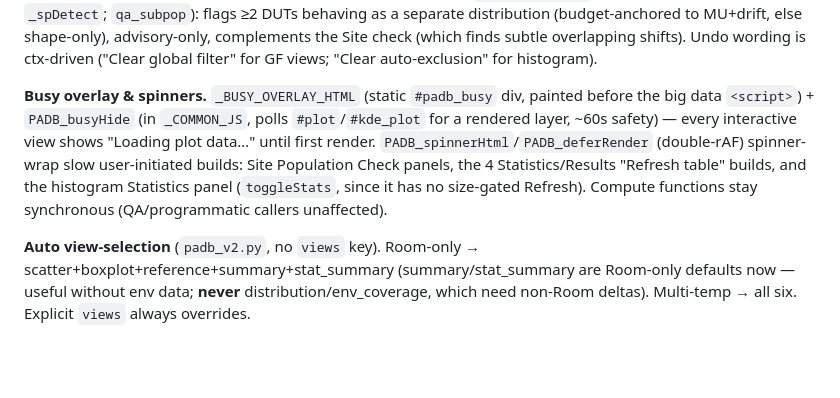
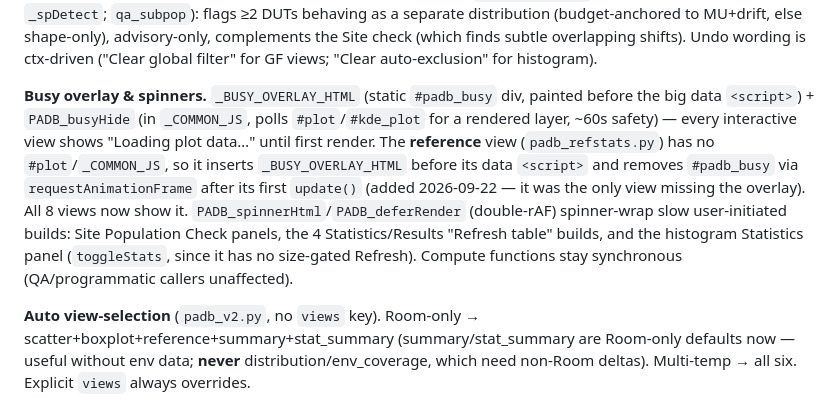
Before and after one commit to damurray/padb-tools, a Markdown page: CLAUDE.md, the part around one of its changes. GitHub-like rendering; blank space fills up the shorter version.

```diff
--- a/CLAUDE.md
+++ b/CLAUDE.md
@@ -169,7 +169,7 @@ There are six V2 views (`scatter`, `stat_summary`, `boxplot`, `distribution`, `e
 
 **Auto-filter + Workflow & Recommendations** (boxplot/stat_summary/summary/env_coverage/histogram; `_AUTO_FILTER_SHARED_JS`). Basis dropdown (dist=MAD modified-z / iqr / dmad / spec / tll) + level (Off/Conservative/Moderate/Aggressive). `_afCompute` classifies per DUT: **auto** (meets bar AND per-DUT false-removal risk <5%), **marginal**, **review** (systemic / benign / out-of-scope). **Nothing excludes until Apply** (or one-click "Run recommended workflow"). Writes the canonical point-precise GF (histogram writes `_hAutoExcl` instead — no GF). **"Remove auto-filter"** subtracts only the auto-added keys (manual GF survives). **Compare site scope** (Reference / Onboarding / Both) with per-site risk shown. A "why no Apply button" banner when nothing is auto-filterable. **Subpopulation / dual-distribution advisory** (`padb_subpop.py` oracle + byte-faithful JS port `_spDetect`; `qa_subpop`): flags ≥2 DUTs behaving as a separate distribution (budget-anchored to MU+drift, else shape-only), advisory-only, complements the Site check (which finds subtle overlapping shifts). Undo wording is ctx-driven ("Clear global filter" for GF views; "Clear auto-exclusion" for histogram).
 
-**Busy overlay & spinners.** `_BUSY_OVERLAY_HTML` (static `#padb_busy` div, painted before the big data `<script>`) + `PADB_busyHide` (in `_COMMON_JS`, polls `#plot`/`#kde_plot` for a rendered layer, ~60s safety) — every interactive view shows "Loading plot data…" until first render. `PADB_spinnerHtml`/`PADB_deferRender` (double-rAF) spinner-wrap slow user-initiated builds: Site Population Check panels, the 4 Statistics/Results "Refresh table" builds, and the histogram Statistics panel (`toggleStats`, since it has no size-gated Refresh). Compute functions stay synchronous (QA/programmatic callers unaffected).
+**Busy overlay & spinners.** `_BUSY_OVERLAY_HTML` (static `#padb_busy` div, painted before the big data `<script>`) + `PADB_busyHide` (in `_COMMON_JS`, polls `#plot`/`#kde_plot` for a rendered layer, ~60s safety) — every interactive view shows "Loading plot data…" until first render. The **reference** view (`padb_refstats.py`) has no `#plot`/`_COMMON_JS`, so it inserts `_BUSY_OVERLAY_HTML` before its data `<script>` and removes `#padb_busy` via `requestAnimationFrame` after its first `update()` (added 2026-09-22 — it was the only view missing the overlay). All 8 views now show it. `PADB_spinnerHtml`/`PADB_deferRender` (double-rAF) spinner-wrap slow user-initiated builds: Site Population Check panels, the 4 Statistics/Results "Refresh table" builds, and the histogram Statistics panel (`toggleStats`, since it has no size-gated Refresh). Compute functions stay synchronous (QA/programmatic callers unaffected).
 
 **Auto view-selection** (`padb_v2.py`, no `views` key). Room-only → scatter+boxplot+reference+summary+stat_summary (summary/stat_summary are Room-only defaults now — useful without env data; **never** distribution/env_coverage, which need non-Room deltas). Multi-temp → all six. Explicit `views` always overrides.
 
```
Also changed, not shown: other parts of CLAUDE.md (+6 -2 lines).
